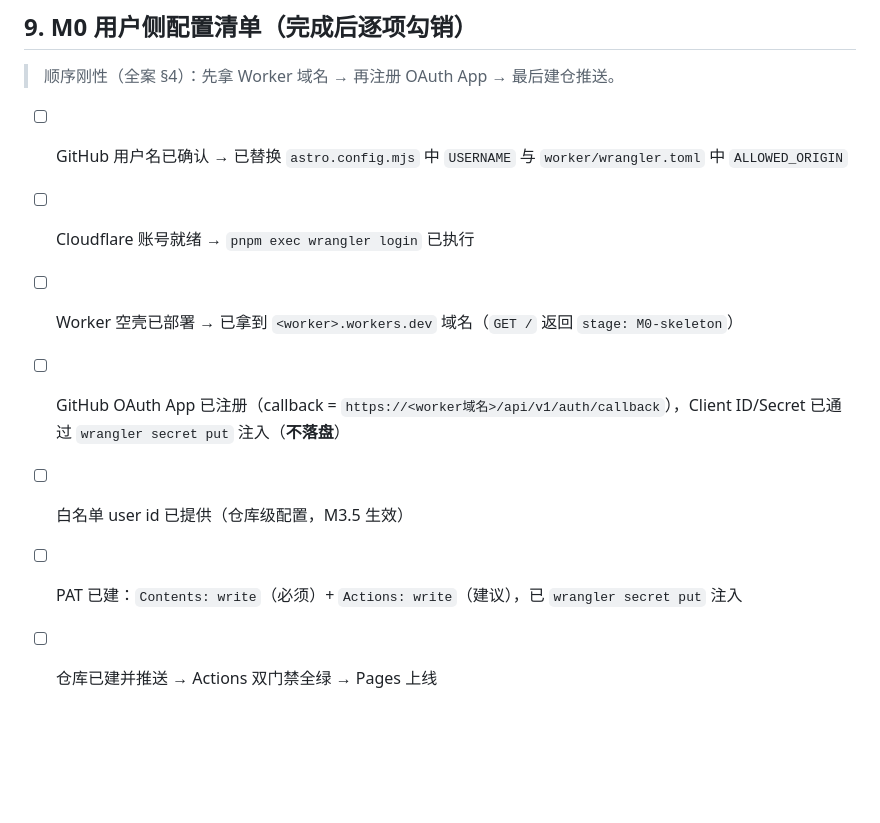
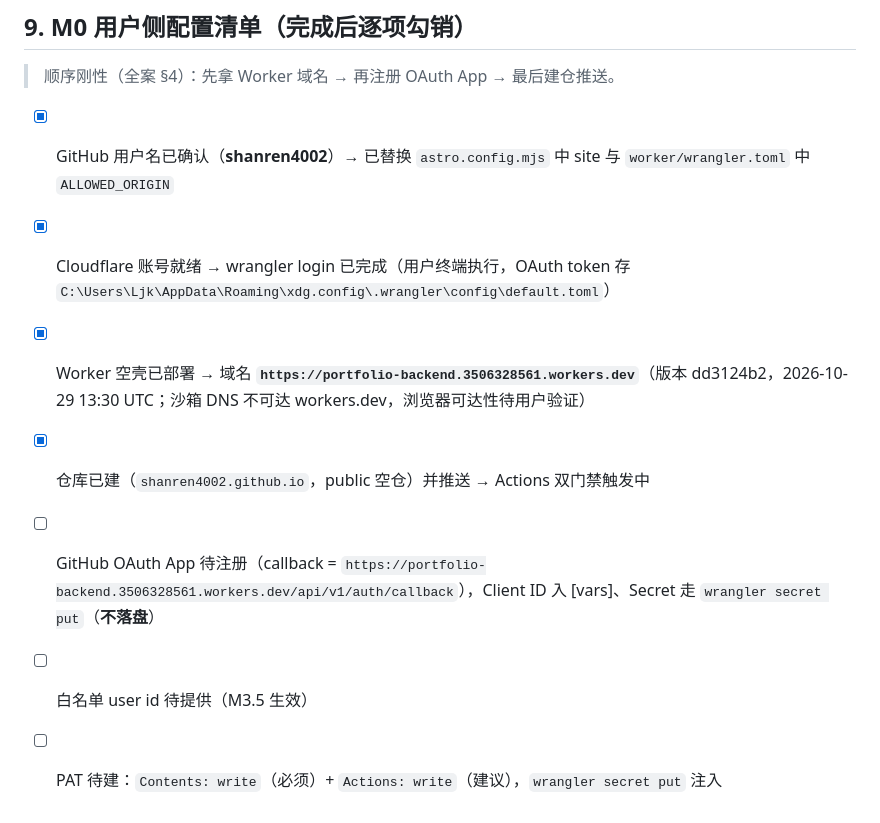
Before and after one commit to shanren4002/shanren4002.github.io, a Markdown page: AGENTS.md, the part around the change. Rendered like a GitHub page; blank space fills up the shorter version.

Commit message:
docs: 更新 M0 配置清单进度（wrangler 登录/Worker 部署/仓库推送完成）

```diff
--- a/AGENTS.md
+++ b/AGENTS.md
@@ -88,10 +88,10 @@ python3 scripts/check_content.py  # 同上，CI 门禁①同款
 
 > 顺序刚性（全案 §4）：先拿 Worker 域名 → 再注册 OAuth App → 最后建仓推送。
 
-- [ ] GitHub 用户名已确认 → 已替换 `astro.config.mjs` 中 `USERNAME` 与 `worker/wrangler.toml` 中 `ALLOWED_ORIGIN`
-- [ ] Cloudflare 账号就绪 → `pnpm exec wrangler login` 已执行
-- [ ] Worker 空壳已部署 → 已拿到 `<worker>.workers.dev` 域名（`GET /` 返回 `stage: M0-skeleton`）
-- [ ] GitHub OAuth App 已注册（callback = `https://<worker域名>/api/v1/auth/callback`），Client ID/Secret 已通过 `wrangler secret put` 注入（**不落盘**）
-- [ ] 白名单 user id 已提供（仓库级配置，M3.5 生效）
-- [ ] PAT 已建：`Contents: write`（必须）+ `Actions: write`（建议），已 `wrangler secret put` 注入
-- [ ] 仓库已建并推送 → Actions 双门禁全绿 → Pages 上线
+- [x] GitHub 用户名已确认（**shanren4002**）→ 已替换 `astro.config.mjs` 中 site 与 `worker/wrangler.toml` 中 `ALLOWED_ORIGIN`
+- [x] Cloudflare 账号就绪 → wrangler login 已完成（用户终端执行，OAuth token 存 `C:\Users\Ljk\AppData\Roaming\xdg.config\.wrangler\config\default.toml`）
+- [x] Worker 空壳已部署 → 域名 **`https://portfolio-backend.3506328561.workers.dev`**（版本 dd3124b2，2026-10-29 13:30 UTC；沙箱 DNS 不可达 workers.dev，浏览器可达性待用户验证）
+- [x] 仓库已建（`shanren4002.github.io`，public 空仓）并推送 → Actions 双门禁触发中
+- [ ] GitHub OAuth App 待注册（callback = `https://portfolio-backend.3506328561.workers.dev/api/v1/auth/callback`），Client ID 入 [vars]、Secret 走 `wrangler secret put`（**不落盘**）
+- [ ] 白名单 user id 待提供（M3.5 生效）
+- [ ] PAT 待建：`Contents: write`（必须）+ `Actions: write`（建议），`wrangler secret put` 注入
```
